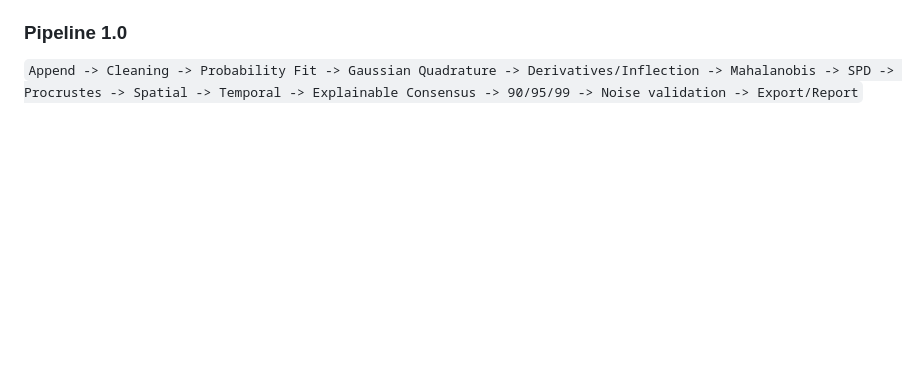
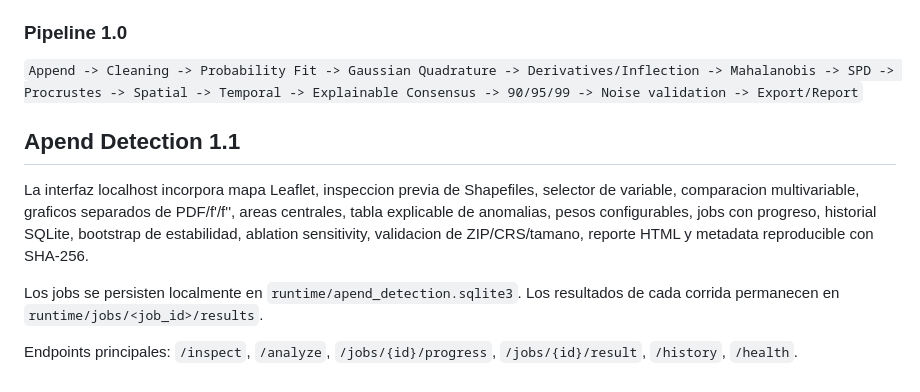
Before and after one commit to francis872/Apend-detection, a Markdown page: README.md, the part around the change. Drawn GitHub-style; blank space fills up the shorter version.

Commit message:
Document Apend Detection 1.1 advanced workflow

```diff
--- a/README.md
+++ b/README.md
@@ -116,3 +116,12 @@ La interfaz ejecuta el analisis, representa histograma + PDF + `f'(x)` + `f''(x)
 ### Pipeline 1.0
 
 `Append -> Cleaning -> Probability Fit -> Gaussian Quadrature -> Derivatives/Inflection -> Mahalanobis -> SPD -> Procrustes -> Spatial -> Temporal -> Explainable Consensus -> 90/95/99 -> Noise validation -> Export/Report`
+
+
+## Apend Detection 1.1
+
+La interfaz localhost incorpora mapa Leaflet, inspeccion previa de Shapefiles, selector de variable, comparacion multivariable, graficos separados de PDF/f'/f'', areas centrales, tabla explicable de anomalias, pesos configurables, jobs con progreso, historial SQLite, bootstrap de estabilidad, ablation sensitivity, validacion de ZIP/CRS/tamano, reporte HTML y metadata reproducible con SHA-256.
+
+Los jobs se persisten localmente en `runtime/apend_detection.sqlite3`. Los resultados de cada corrida permanecen en `runtime/jobs/<job_id>/results`.
+
+Endpoints principales: `/inspect`, `/analyze`, `/jobs/{id}/progress`, `/jobs/{id}/result`, `/history`, `/health`.
```
